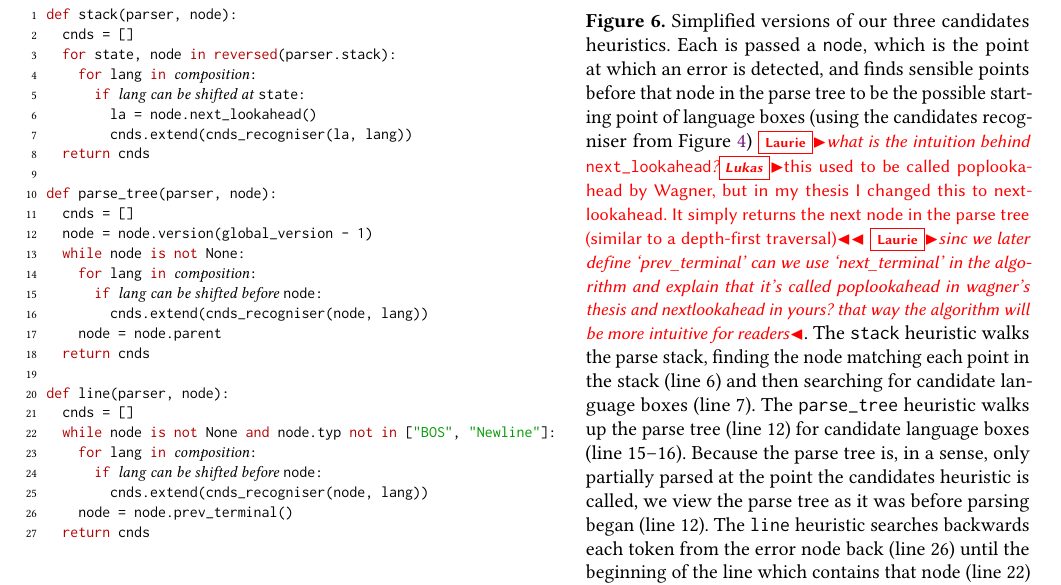
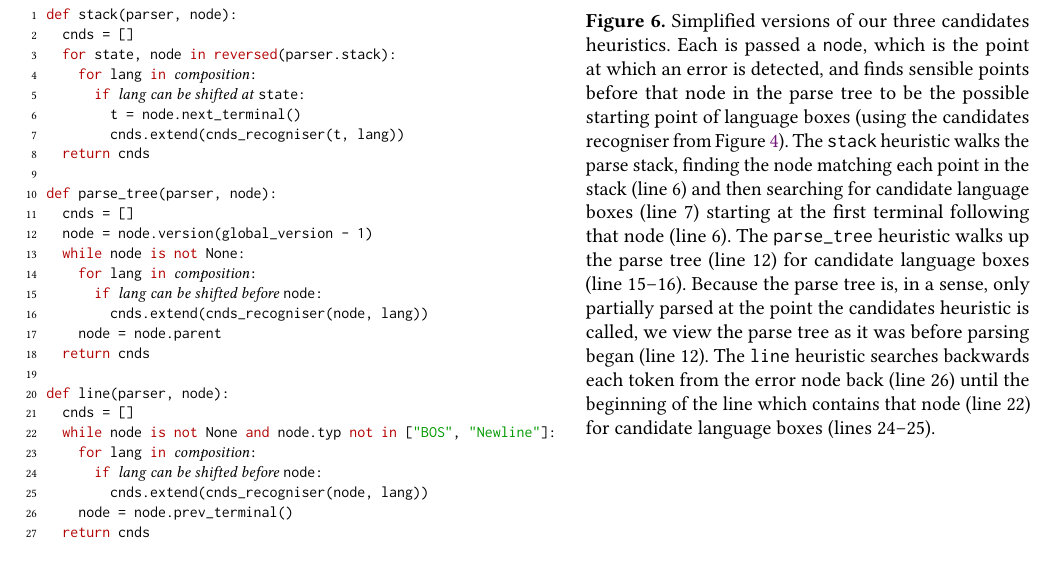
Before and after one commit to softdevteam/auto_lbox_paper, a LaTeX paper (auto_lbox.tex): part of page 7 of 13, cut so that both start at the same text. Compiled offline with pdfLaTeX.

Commit message:
Addressed some more comments

```diff
--- a/auto_lbox.tex
+++ b/auto_lbox.tex
@@ -721,8 +721,8 @@ def stack(parser, node):
   for state, node in reversed(parser.stack):
     for lang in <!\textrm{\textit{composition}}!>:
       if <!\textrm{\textit{lang can be shifted at \texttt{state}}}!>:
-        la = node.next_lookahead()
-        cnds.extend(cnds_recogniser(la, lang))
+        t = node.next_terminal()
+        cnds.extend(cnds_recogniser(t, lang))
   return cnds
 
 def parse_tree(parser, node):
@@ -750,10 +750,10 @@ def line(parser, node):
   passed a \texttt{node}, which is the point at which an error is detected, and
 finds sensible points before that node in the parse tree to be the possible
 starting point of language boxes (using the candidates recogniser from
-    Figure~\ref{fig:recogniser}) \laurie{what is the intuition behind \texttt{next\_lookahead}?\lukas{this used to be called poplookahead by Wagner, but in my thesis
-    I changed this to nextlookahead. It simply returns the next node in the parse tree (similar to a depth-first traversal)}} \laurie{sinc we later define `prev\_terminal' can we use `next\_terminal' in the algorithm and explain that it's called poplookahead in wagner's thesis and nextlookahead in yours? that way the algorithm will be more intuitive for readers}. The \texttt{stack} heuristic walks the parse
+Figure~\ref{fig:recogniser}). The \texttt{stack} heuristic walks the parse
 stack, finding the node matching each point in the stack (line 6) and then
-searching for candidate language boxes (line 7). The \texttt{parse\_tree} heuristic
+searching for candidate language boxes (line 7) starting at the first terminal
+following that node (line 6). The \texttt{parse\_tree} heuristic
 walks up the parse tree (line 12) for candidate language boxes (line 15--16).
 Because the parse tree is, in a sense, only partially parsed at the point the
 candidates heuristic is called, we view the parse tree as it was before parsing
```
Also changed, not shown: auto_lbox.tex (16 more changed lines).
